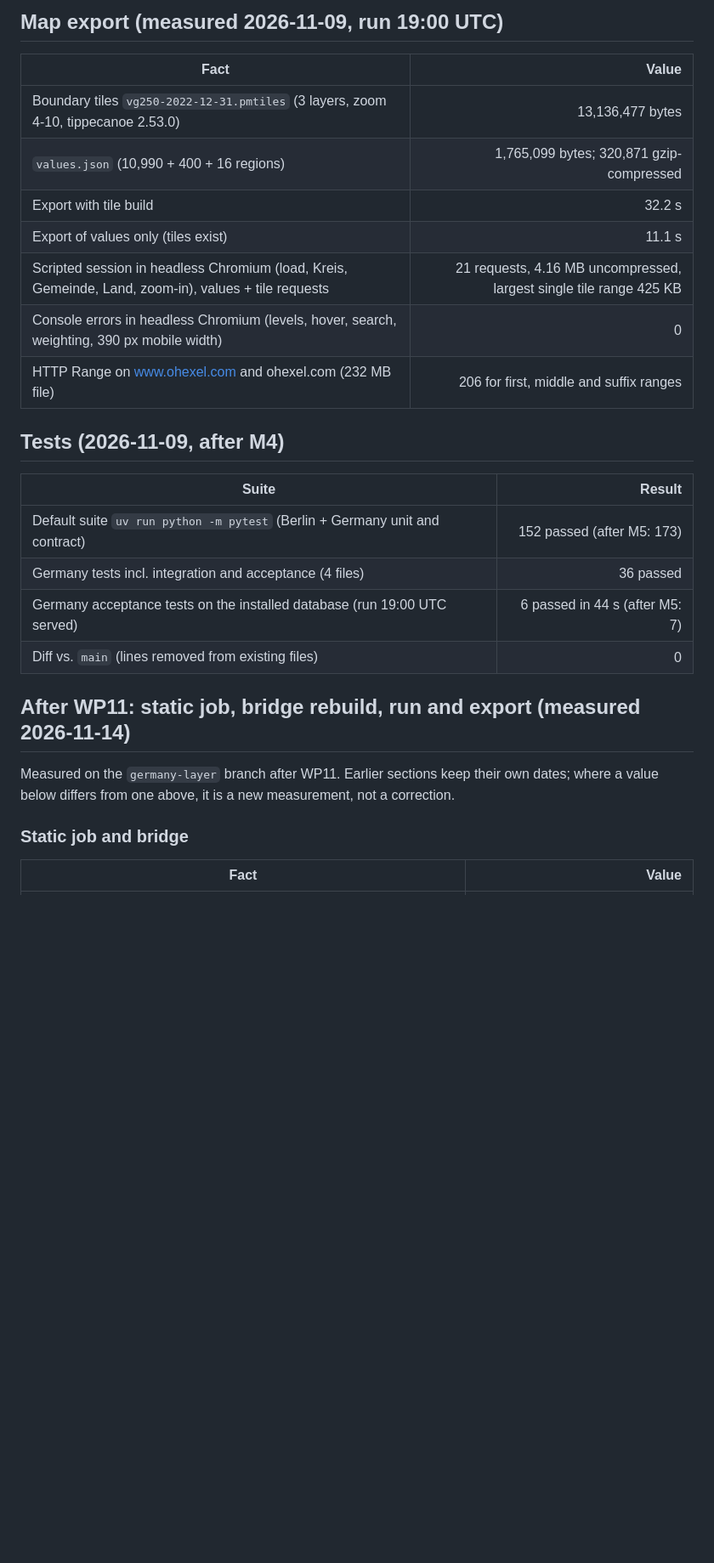
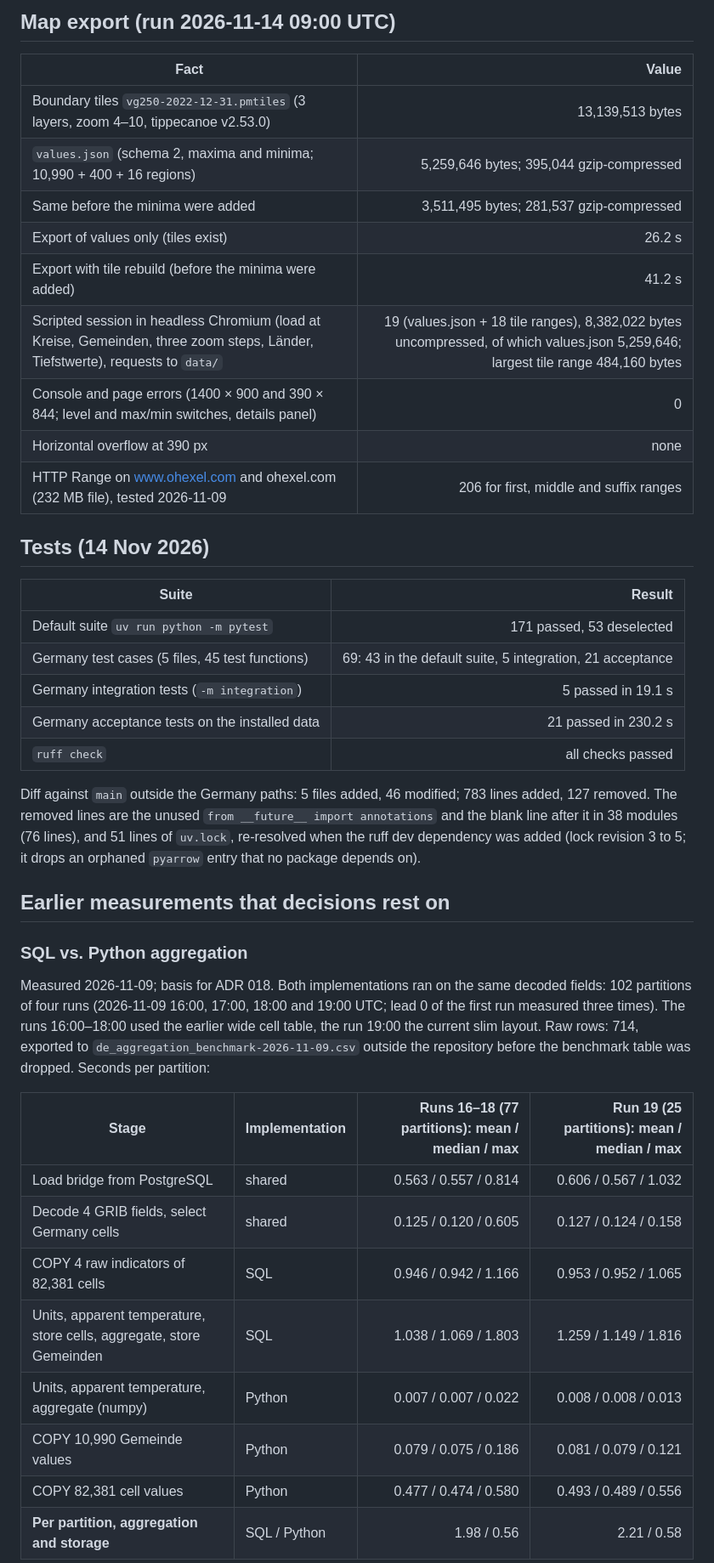
Before and after one commit to ohexel/lwr, a Markdown page: docs/germany-layer-facts.md, the part around one of its changes. Shown at 85% size. Drawn GitHub-style; blank space fills up the shorter version.

```diff
--- a/docs/germany-layer-facts.md
+++ b/docs/germany-layer-facts.md
@@ -102,31 +106,54 @@ results: 1.4 × 10⁻¹⁴ °C (floating-point summation order).
 
-## Map export (measured 2026-11-09, run 19:00 UTC)
+## Map export (run 2026-11-14 09:00 UTC)
 
 | Fact | Value |
 | --- | ---: |
-| Boundary tiles `vg250-2022-12-31.pmtiles` (3 layers, zoom 4-10, tippecanoe 2.53.0) | 13,136,477 bytes |
-| `values.json` (10,990 + 400 + 16 regions) | 1,765,099 bytes; 320,871 gzip-compressed |
-| Export with tile build | 32.2 s |
-| Export of values only (tiles exist) | 11.1 s |
-| Scripted session in headless Chromium (load, Kreis, Gemeinde, Land, zoom-in), values + tile requests | 21 requests, 4.16 MB uncompressed, largest single tile range 425 KB |
-| Console errors in headless Chromium (levels, hover, search, weighting, 390 px mobile width) | 0 |
-| HTTP Range on www.ohexel.com and ohexel.com (232 MB file) | 206 for first, middle and suffix ranges |
+| Boundary tiles `vg250-2022-12-31.pmtiles` (3 layers, zoom 4–10, tippecanoe v2.53.0) | 13,139,513 bytes |
+| `values.json` (schema 2, maxima and minima; 10,990 + 400 + 16 regions) | 5,259,646 bytes; 395,044 gzip-compressed |
+| Same before the minima were added | 3,511,495 bytes; 281,537 gzip-compressed |
+| Export of values only (tiles exist) | 26.2 s |
+| Export with tile rebuild (before the minima were added) | 41.2 s |
+| Scripted session in headless Chromium (load at Kreise, Gemeinden, three zoom steps, Länder, Tiefstwerte), requests to `data/` | 19 (values.json + 18 tile ranges), 8,382,022 bytes uncompressed, of which values.json 5,259,646; largest tile range 484,160 bytes |
+| Console and page errors (1400 × 900 and 390 × 844; level and max/min switches, details panel) | 0 |
+| Horizontal overflow at 390 px | none |
+| HTTP Range on www.ohexel.com and ohexel.com (232 MB file), tested 2026-11-09 | 206 for first, middle and suffix ranges |
 
-## Tests (2026-11-09, after M4)
+## Tests (14 Nov 2026)
 
 | Suite | Result |
 | --- | ---: |
-| Default suite `uv run python -m pytest` (Berlin + Germany unit and contract) | 152 passed (after M5: 173) |
-| Germany tests incl. integration and acceptance (4 files) | 36 passed |
-| Germany acceptance tests on the installed database (run 19:00 UTC served) | 6 passed in 44 s (after M5: 7) |
-| Diff vs. `main` (lines removed from existing files) | 0 |
+| Default suite `uv run python -m pytest` | 171 passed, 53 deselected |
+| Germany test cases (5 files, 45 test functions) | 69: 43 in the default suite, 5 integration, 21 acceptance |
+| Germany integration tests (`-m integration`) | 5 passed in 19.1 s |
+| Germany acceptance tests on the installed data | 21 passed in 230.2 s |
+| `ruff check` | all checks passed |
 
-## After WP11: static job, bridge rebuild, run and export (measured 2026-11-14)
+Diff against `main` outside the Germany paths: 5 files added, 46 modified;
+783 lines added, 127 removed. The removed lines are the unused
+`from __future__ import annotations` and the blank line after it in 38 modules
+(76 lines), and 51 lines of `uv.lock`, re-resolved when the ruff dev
+dependency was added (lock revision 3 to 5; it drops an orphaned `pyarrow`
+entry that no package depends on).
 
-Measured on the `germany-layer` branch after WP11. Earlier sections keep their
-own dates; where a value below differs from one above, it is a new
-measurement, not a correction.
+## Earlier measurements that decisions rest on
 
-### Static job and bridge
+### SQL vs. Python aggregation
 
-| Fact | Value |
+Measured 2026-11-09; basis for ADR 018. Both implementations ran on the same decoded fields: 102 partitions of four
+runs (2026-11-09 16:00, 17:00, 18:00 and 19:00 UTC; lead 0 of the first run
+measured three times). The runs 16:00–18:00 used the earlier wide cell table,
+the run 19:00 the current slim layout. Raw rows: 714, exported to
+`de_aggregation_benchmark-2026-11-09.csv` outside the repository before the
+benchmark table was dropped. Seconds per partition:
+
+| Stage | Implementation | Runs 16–18 (77 partitions): mean / median / max | Run 19 (25 partitions): mean / median / max |
+| --- | --- | ---: | ---: |
+| Load bridge from PostgreSQL | shared | 0.563 / 0.557 / 0.814 | 0.606 / 0.567 / 1.032 |
+| Decode 4 GRIB fields, select Germany cells | shared | 0.125 / 0.120 / 0.605 | 0.127 / 0.124 / 0.158 |
+| COPY 4 raw indicators of 82,381 cells | SQL | 0.946 / 0.942 / 1.166 | 0.953 / 0.952 / 1.065 |
+| Units, apparent temperature, store cells, aggregate, store Gemeinden | SQL | 1.038 / 1.069 / 1.803 | 1.259 / 1.149 / 1.816 |
+| Units, apparent temperature, aggregate (numpy) | Python | 0.007 / 0.007 / 0.022 | 0.008 / 0.008 / 0.013 |
+| COPY 10,990 Gemeinde values | Python | 0.079 / 0.075 / 0.186 | 0.081 / 0.079 / 0.121 |
+| COPY 82,381 cell values | Python | 0.477 / 0.474 / 0.580 | 0.493 / 0.489 / 0.556 |
+| **Per partition, aggregation and storage** | SQL / Python | 1.98 / 0.56 | 2.21 / 0.58 |
+
```
Also changed, not shown: other parts of docs/germany-layer-facts.md (+87 -116 lines), docs/adr/018-sql-aggregation-and-cell-storage.md (+13 -8 lines), docs/release-notes-v2.0-germany.md (+5 -3 lines).
